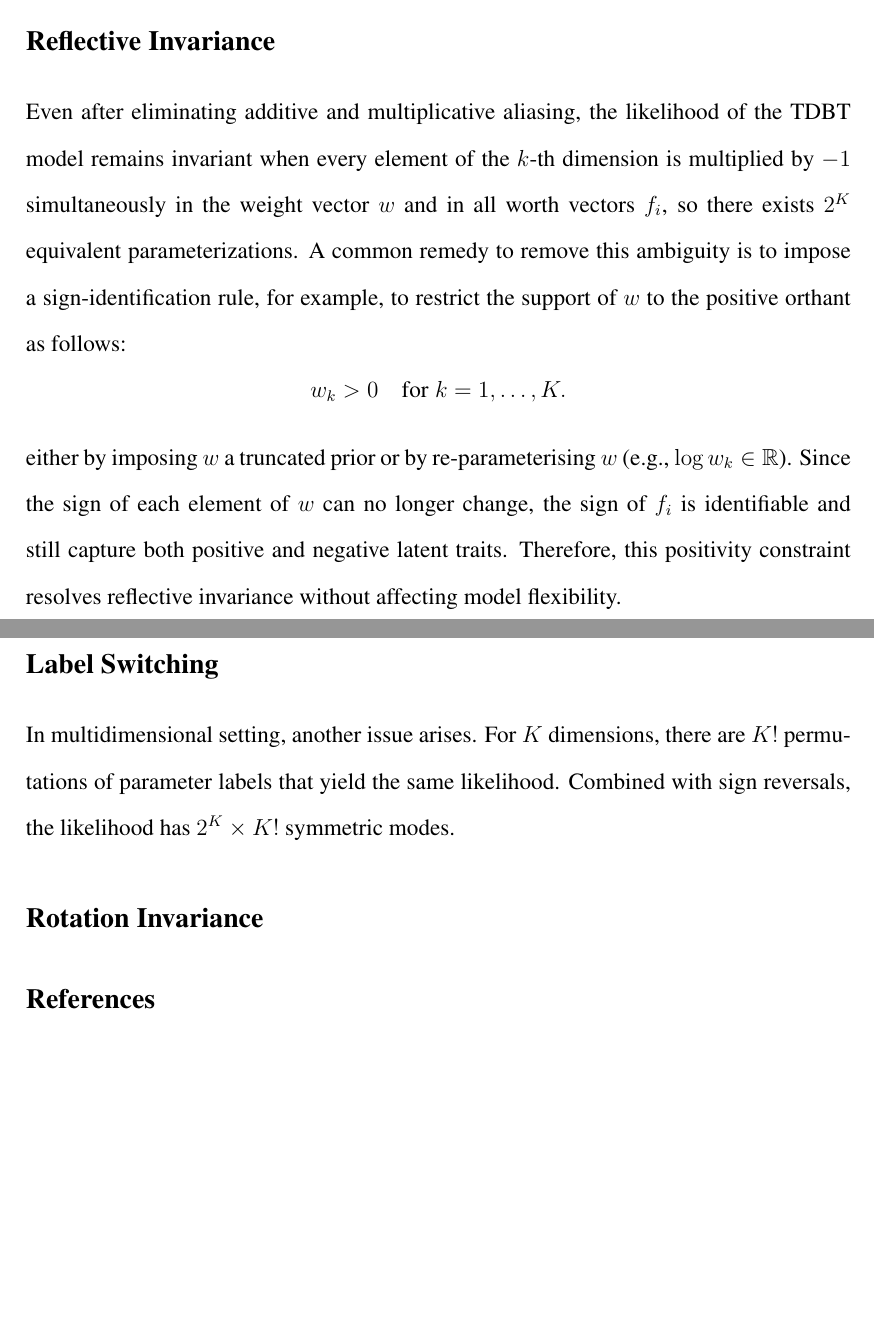
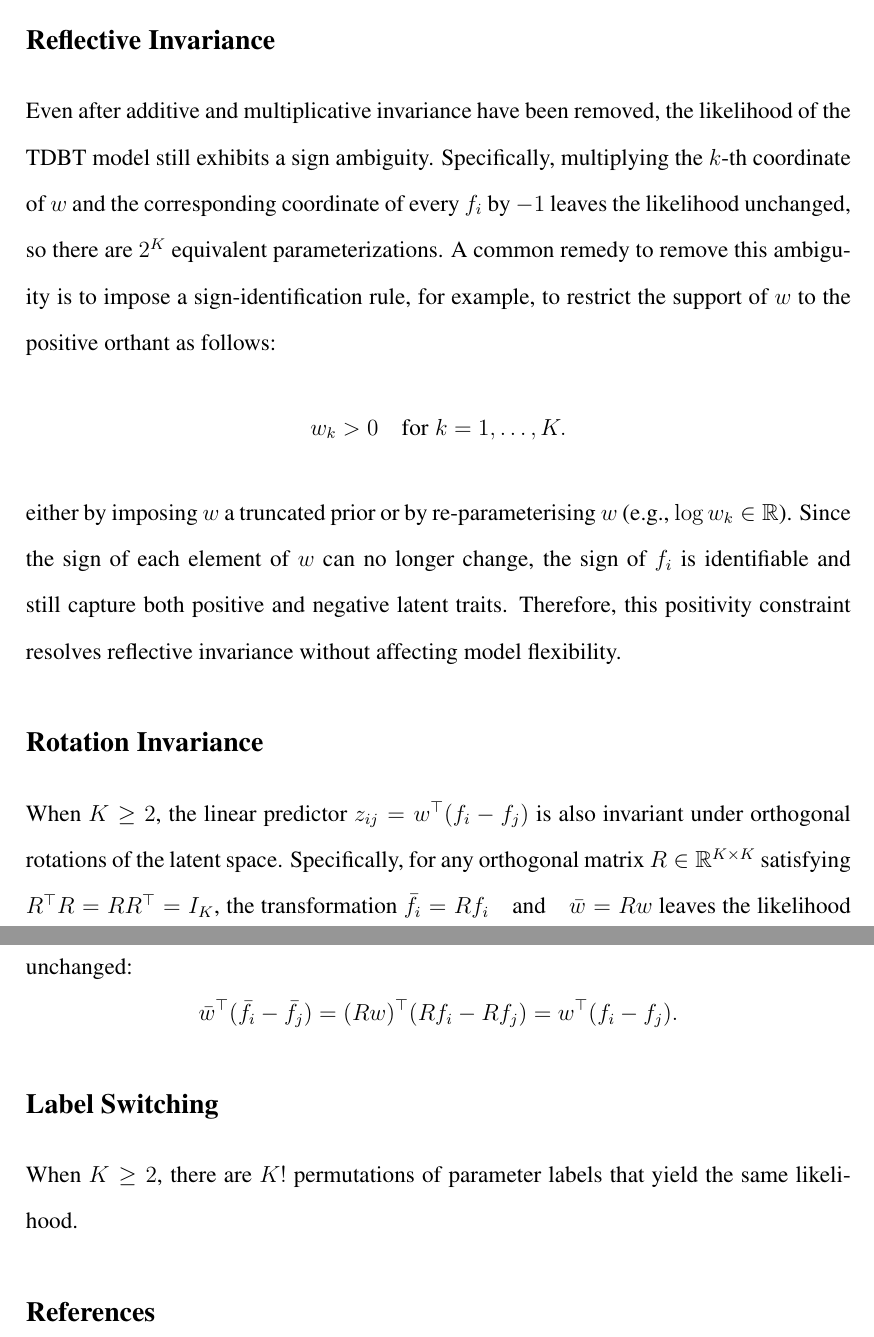
Before and after one commit to h-okahara/BIBT, a LaTeX document (Notes/Identifiability/Identifiability.tex): two parts of pages 2 and 3 of 3, joined at a grey line, cut so that both start at the same text, the shorter picture padded with empty space. Compiled offline with pdfLaTeX.

Commit message:
Update Identifiability.tex

```diff
--- a/Notes/Identifiability/Identifiability.tex
+++ b/Notes/Identifiability/Identifiability.tex
@@ -134,7 +128,8 @@ The constraint is simply
 
 
 \section*{Reflective Invariance}
-Even after eliminating additive and multiplicative aliasing, the likelihood of the TDBT model remains invariant when every element of the $k$-th dimension is multiplied by $-1$ simultaneously in the weight vector $w$ and in all worth vectors $f_{i}$, so there exists $2^{K}$ equivalent parameterizations.
+Even after additive and multiplicative invariance have been removed, the likelihood of the TDBT model still exhibits a sign ambiguity.
+Specifically, multiplying the $k$-th coordinate of $w$ and the corresponding coordinate of every $f_{i}$ by $-1$ leaves the likelihood unchanged, so there are $2^K$ equivalent parameterizations.
 A common remedy to remove this ambiguity is to impose a sign-identification rule, for example, to restrict the support of $w$ to the positive orthant as follows:
 \begin{equation}
     w_{k}>0 \quad\text{for}\;k=1,\dots,K.
@@ -145,17 +140,16 @@ Therefore, this positivity constraint resolves reflective invariance without aff
 
 
 
+\section*{Rotation Invariance}
+When $K \geq 2$, the linear predictor $z_{ij} = w^{\top} (f_{i} - f_{j})$ is also invariant under orthogonal rotations of the latent space.
+Specifically, for any orthogonal matrix $R \in \mathbb{R}^{K \times K}$ satisfying $R^{\top} R = R R^{\top} = I_K$, the transformation $\bar{f}_{i} = R f_i \quad \text{and} \quad \bar{w} = R w$ leaves the likelihood unchanged:
+\begin{equation}
+     \bar{w}^{\top} (\bar{f}_i - \bar{f}_j) = (R w)^{\top} (R f_i - R f_j) = w^{\top} (f_i - f_j).
+\end{equation}
+
 
 \section*{Label Switching}
-In multidimensional setting, another issue arises.
-For $K$ dimensions, there are $K!$ permutations of parameter labels that yield the same likelihood.
-Combined with sign reversals, the likelihood has $2^{K} \times K!$ symmetric modes.
-
-
-
-
-\section*{Rotation Invariance}
-
+When $K \geq 2$, there are $K!$ permutations of parameter labels that yield the same likelihood.
 
 
 
```
Also changed, not shown: Notes/Identifiability/Identifiability.tex (16 more changed lines).
